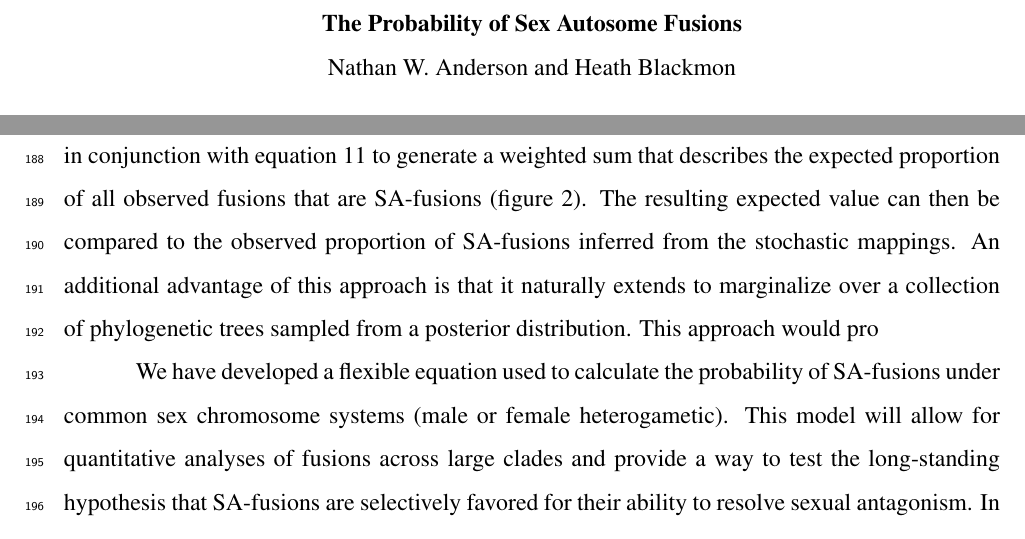
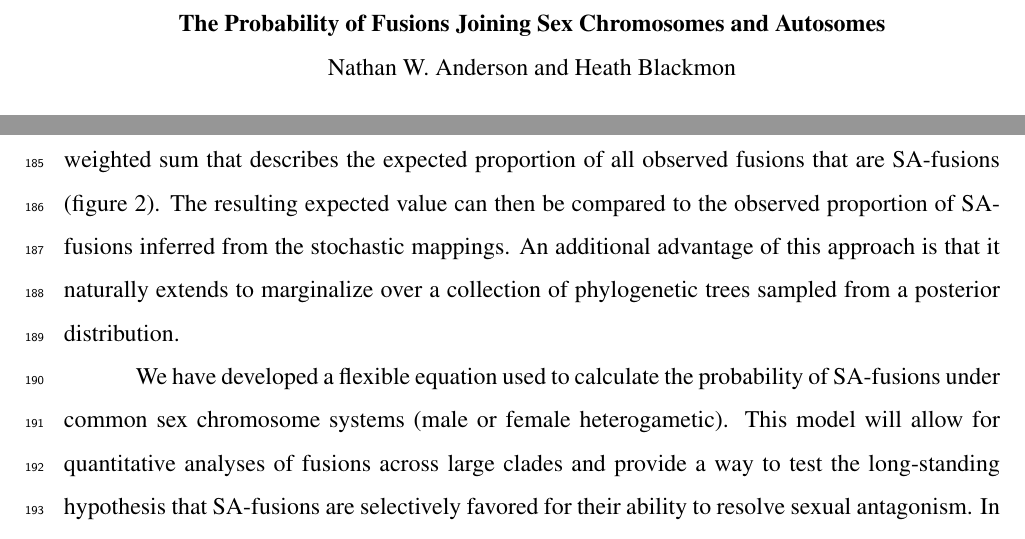
Before and after one commit to coleoguy/Sex-Autosome-Fusion, a LaTeX document (main.tex): two parts of pages 1 and 9 of 14 before the commit and two parts of pages 1 and 9 of 11 after it, joined at a grey line, cut at the place of the change. Compiled offline with pdfLaTeX.

Commit message:
Updates from Overleaf

```diff
--- a/main.tex
+++ b/main.tex
@@ -14,7 +14,7 @@
 %--------------------------------------------------
 
 \begin{center}
-\textbf{The Probability of Sex Autosome Fusions}
+\textbf{The Probability of Fusions Joining Sex Chromosomes and Autosomes}
 
 Nathan W. Anderson and Heath Blackmon
 \end{center}
@@ -273,7 +273,6 @@ We can do this by employing a biologically realistic Markov model of possible fu
 These proportions can then be used in conjunction with equation \ref{eq11} to generate a weighted sum that describes the expected proportion of all observed fusions that are SA-fusions (figure \ref{approach}).
 The resulting expected value can then be compared to the observed proportion of SA-fusions inferred from the stochastic mappings.
 An additional advantage of this approach is that it naturally extends to marginalize over a collection of phylogenetic trees sampled from a posterior distribution.
-This approach would pro
 
 We have developed a flexible equation used to calculate the probability of SA-fusions under common sex chromosome systems (male or female heterogametic).
 This model will allow for quantitative analyses of fusions across large clades and provide a way to test the long-standing hypothesis that SA-fusions are selectively favored for their ability to resolve sexual antagonism.
```
Also changed, not shown: approach.pdf (added), autosome.num.pdf (added), main.tex (4 more changed lines).
